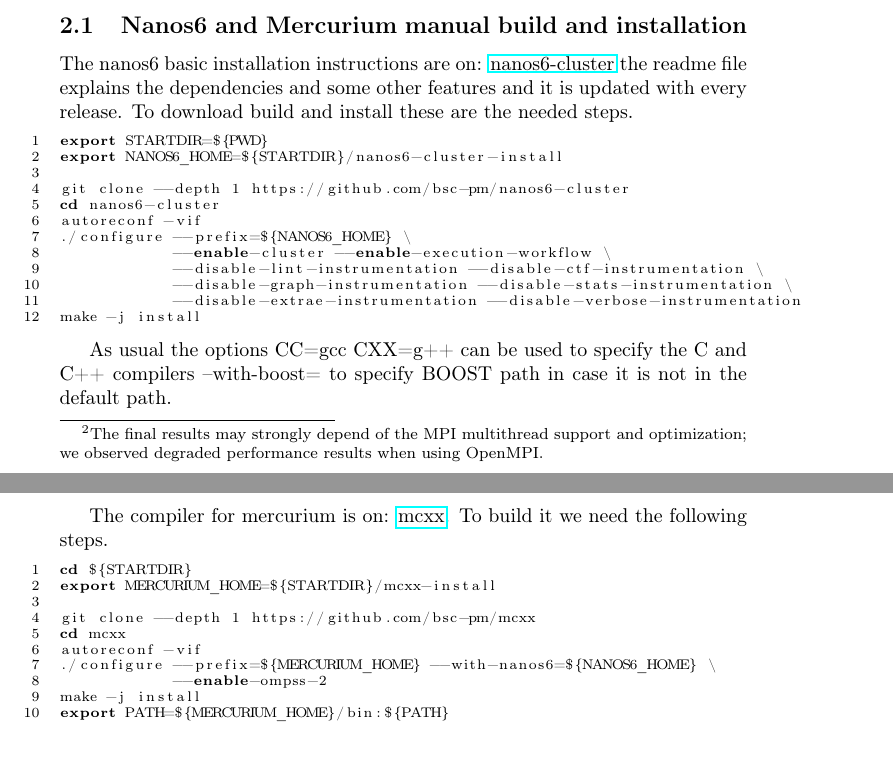
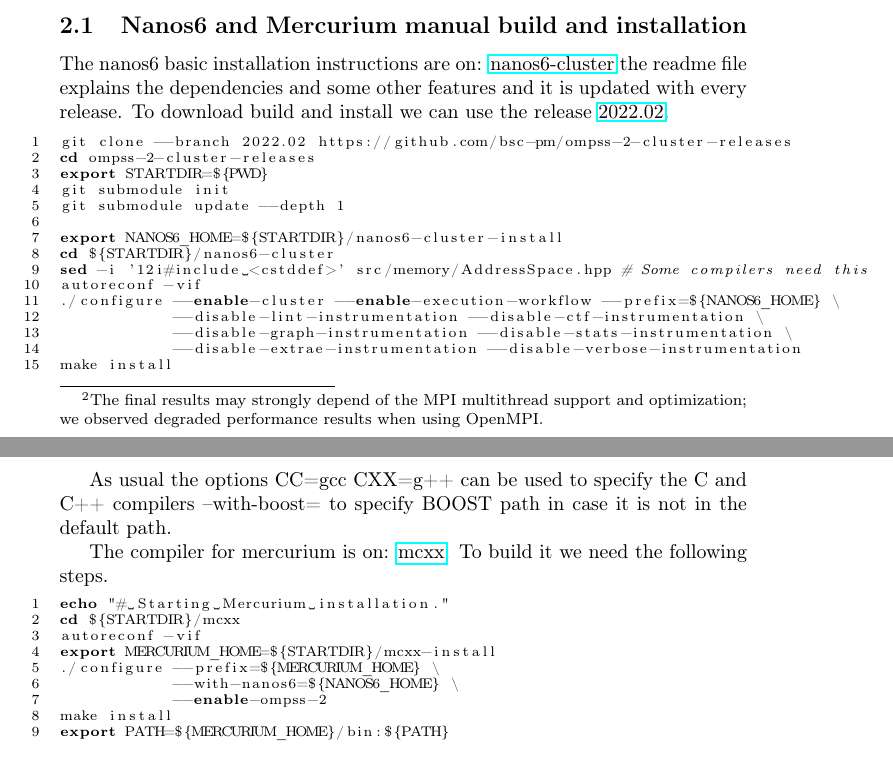
Before and after one commit to Ergus/PaperOmpSs-ClustersArtifact, a LaTeX document (main.tex): two parts of pages 2 and 3 of 6, joined at a grey line, cut so that both start at the same text, the shorter picture padded with empty space. Compiled offline with pdfLaTeX.

Commit message:
Use release and tags to assert specific versions.

```diff
--- a/main.tex
+++ b/main.tex
@@ -125,22 +125,26 @@
 The nanos6 basic installation instructions are on:
 \href{https://github.com/bsc-pm/nanos6-cluster}{nanos6-cluster} the
 readme file explains the dependencies and some other features and it
-is updated with every release. To download build and install these are
-the needed steps.
+is updated with every release. To download build and install we can
+use the release
+\href{https://github.com/bsc-pm/ompss-2-cluster-releases}{2022.02}.
 
 \begin{lstlisting}
+git clone --branch 2022.02 https://github.com/bsc-pm/ompss-2-cluster-releases
+cd ompss-2-cluster-releases
 export STARTDIR=${PWD}
+git submodule init
+git submodule update --depth 1
+
 export NANOS6_HOME=${STARTDIR}/nanos6-cluster-install
-
-git clone --depth 1 https://github.com/bsc-pm/nanos6-cluster
-cd nanos6-cluster
+cd ${STARTDIR}/nanos6-cluster
+sed -i '12i#include <cstddef>' src/memory/AddressSpace.hpp # Some compilers need this
 autoreconf -vif
-./configure --prefix=${NANOS6_HOME} \
-            --enable-cluster --enable-execution-workflow \
+./configure --enable-cluster --enable-execution-workflow --prefix=${NANOS6_HOME} \
             --disable-lint-instrumentation --disable-ctf-instrumentation \
             --disable-graph-instrumentation --disable-stats-instrumentation \
             --disable-extrae-instrumentation --disable-verbose-instrumentation
-make -j install
+make install
 \end{lstlisting}
 
 As usual the options CC=gcc CXX=g++ can be used to specify the C and
@@ -152,15 +156,14 @@
 following steps.
 
 \begin{lstlisting}
-cd ${STARTDIR}
+echo "# Starting Mercurium installation."
+cd ${STARTDIR}/mcxx
+autoreconf -vif
 export MERCURIUM_HOME=${STARTDIR}/mcxx-install
-
-git clone --depth 1 https://github.com/bsc-pm/mcxx
-cd mcxx
-autoreconf -vif
-./configure --prefix=${MERCURIUM_HOME} --with-nanos6=${NANOS6_HOME} \
+./configure --prefix=${MERCURIUM_HOME} \
+            --with-nanos6=${NANOS6_HOME} \
             --enable-ompss-2
-make -j install
+make install
 export PATH=${MERCURIUM_HOME}/bin:${PATH}
 \end{lstlisting}
 
```
Also changed, not shown: 1 other file.
